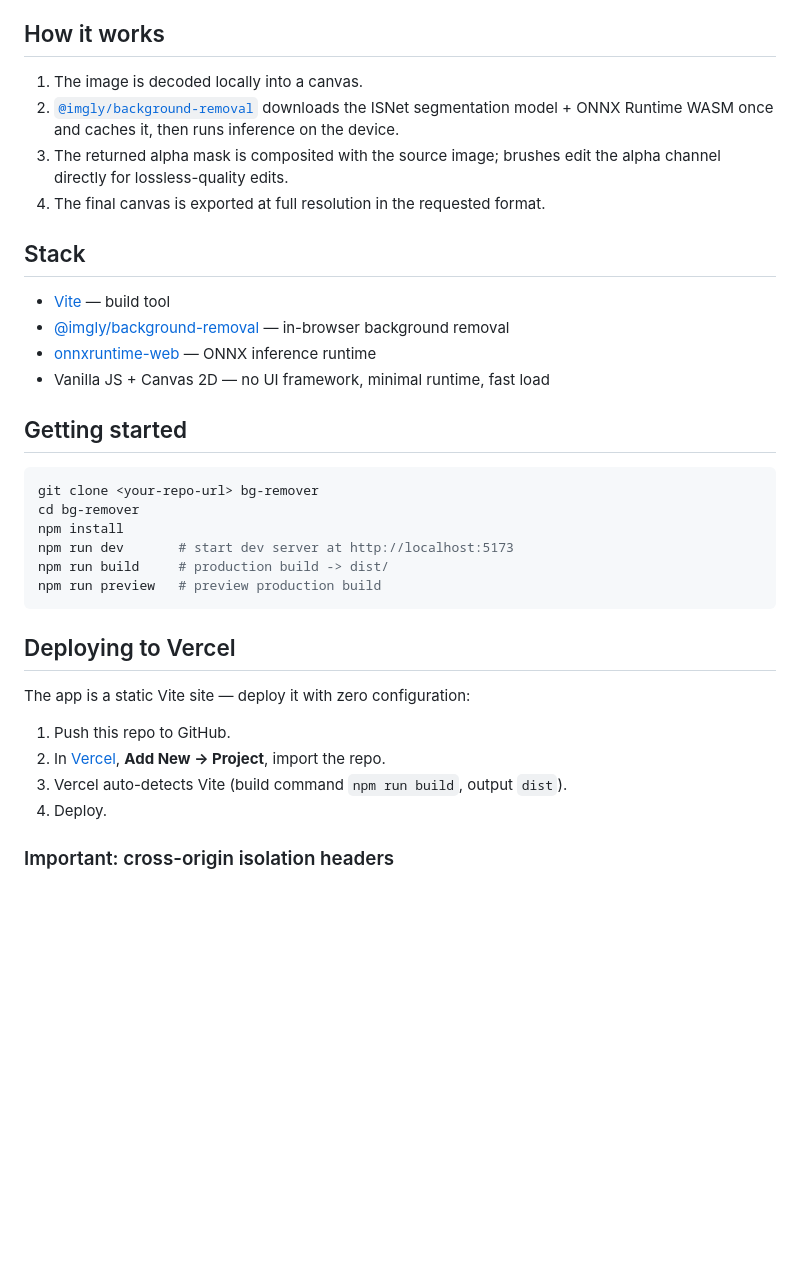
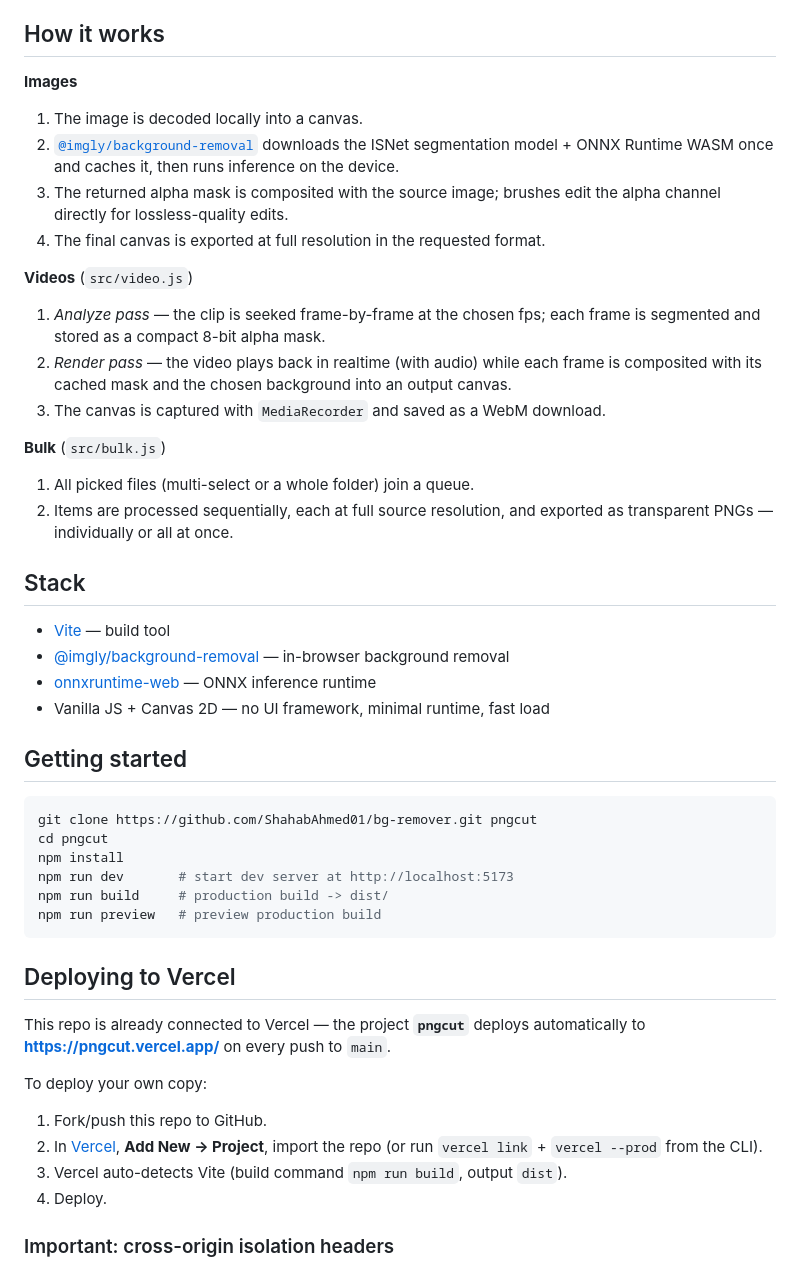
Before and after one commit to ShahabAhmed01/pngcut, a Markdown page: README.md, the part around one of its changes. Rendered like a GitHub page; blank space fills up the shorter version.

Commit message:
README: badges, video/bulk pipeline docs, Vercel git auto-deploy notes

````diff
--- a/README.md
+++ b/README.md
@@ -39,6 +41,8 @@ Live at **https://pngcut.vercel.app/**
 
 ## How it works
 
+**Images**
+
 1. The image is decoded locally into a canvas.
 2. [`@imgly/background-removal`](https://github.com/imgly/background-removal-js)
    downloads the ISNet segmentation model + ONNX Runtime WASM once and caches it,
@@ -46,6 +50,21 @@ Live at **https://pngcut.vercel.app/**
 3. The returned alpha mask is composited with the source image; brushes edit the
    alpha channel directly for lossless-quality edits.
 4. The final canvas is exported at full resolution in the requested format.
+
+**Videos** (`src/video.js`)
+
+1. *Analyze pass* — the clip is seeked frame-by-frame at the chosen fps; each
+   frame is segmented and stored as a compact 8-bit alpha mask.
+2. *Render pass* — the video plays back in realtime (with audio) while each
+   frame is composited with its cached mask and the chosen background into an
+   output canvas.
+3. The canvas is captured with `MediaRecorder` and saved as a WebM download.
+
+**Bulk** (`src/bulk.js`)
+
+1. All picked files (multi-select or a whole folder) join a queue.
+2. Items are processed sequentially, each at full source resolution, and
+   exported as transparent PNGs — individually or all at once.
 
 ## Stack
 
@@ -57,8 +76,8 @@ Live at **https://pngcut.vercel.app/**
 ## Getting started
 
 ```bash
-git clone <your-repo-url> bg-remover
-cd bg-remover
+git clone https://github.com/ShahabAhmed01/bg-remover.git pngcut
+cd pngcut
 npm install
 npm run dev       # start dev server at http://localhost:5173
 npm run build     # production build -> dist/
@@ -67,10 +86,14 @@ npm run preview   # preview production build
 
 ## Deploying to Vercel
 
-The app is a static Vite site — deploy it with zero configuration:
+This repo is already connected to Vercel — the project **`pngcut`** deploys
+automatically to **https://pngcut.vercel.app/** on every push to `main`.
 
-1. Push this repo to GitHub.
-2. In [Vercel](https://vercel.com), **Add New → Project**, import the repo.
+To deploy your own copy:
+
+1. Fork/push this repo to GitHub.
+2. In [Vercel](https://vercel.com), **Add New → Project**, import the repo
+   (or run `vercel link` + `vercel --prod` from the CLI).
 3. Vercel auto-detects Vite (build command `npm run build`, output `dist`).
 4. Deploy.
 
````
Also changed, not shown: other parts of README.md (+2 -0 lines).
